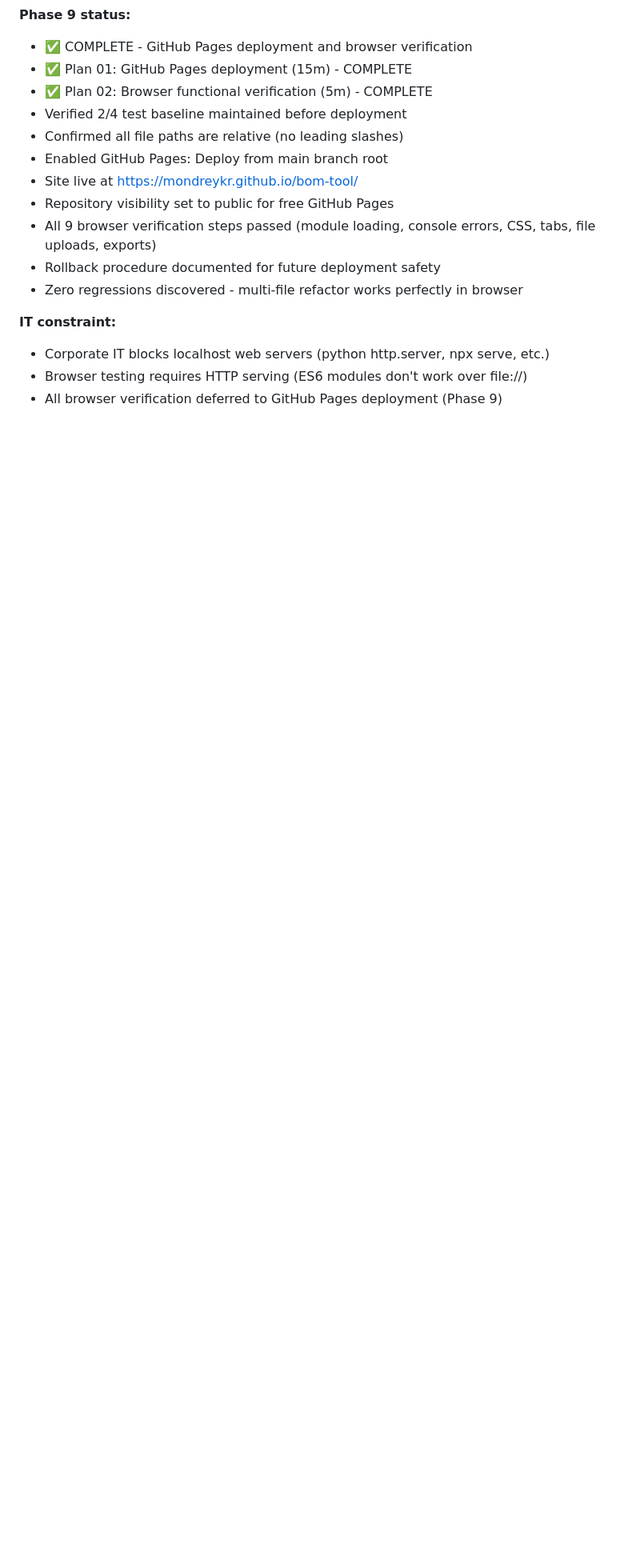
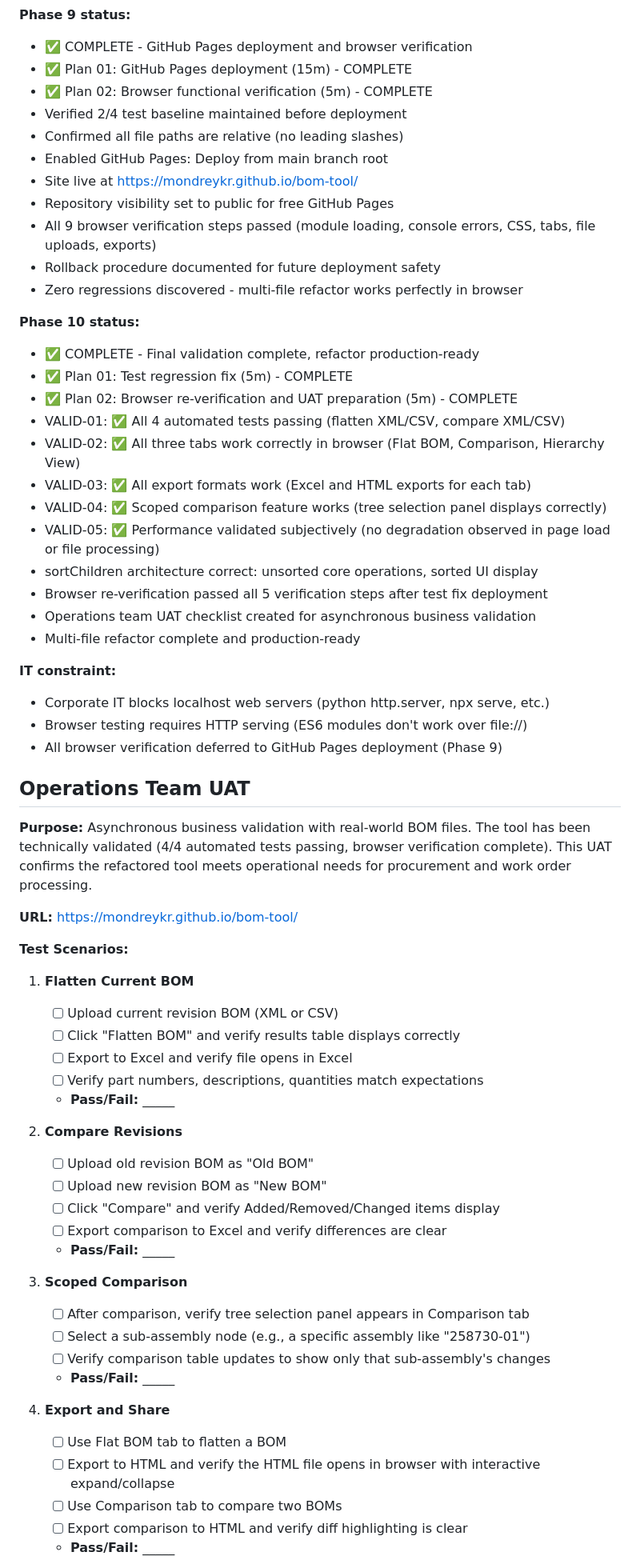
Before and after one commit to Mondreykr/bom-tool, a Markdown page: .planning/STATE.md, the part around one of its changes. Shown at 80% size. Rendered like a GitHub page; blank space fills up the shorter version.

```diff
--- a/.planning/STATE.md
+++ b/.planning/STATE.md
@@ -145,8 +148,57 @@ None yet.
 - Rollback procedure documented for future deployment safety
 - Zero regressions discovered - multi-file refactor works perfectly in browser
 
+**Phase 10 status:**
+- ✅ COMPLETE - Final validation complete, refactor production-ready
+- ✅ Plan 01: Test regression fix (5m) - COMPLETE
+- ✅ Plan 02: Browser re-verification and UAT preparation (5m) - COMPLETE
+- VALID-01: ✅ All 4 automated tests passing (flatten XML/CSV, compare XML/CSV)
+- VALID-02: ✅ All three tabs work correctly in browser (Flat BOM, Comparison, Hierarchy View)
+- VALID-03: ✅ All export formats work (Excel and HTML exports for each tab)
+- VALID-04: ✅ Scoped comparison feature works (tree selection panel displays correctly)
+- VALID-05: ✅ Performance validated subjectively (no degradation observed in page load or file processing)
+- sortChildren architecture correct: unsorted core operations, sorted UI display
+- Browser re-verification passed all 5 verification steps after test fix deployment
+- Operations team UAT checklist created for asynchronous business validation
+- Multi-file refactor complete and production-ready
+
 **IT constraint:**
 - Corporate IT blocks localhost web servers (python http.server, npx serve, etc.)
 - Browser testing requires HTTP serving (ES6 modules don't work over file://)
 - All browser verification deferred to GitHub Pages deployment (Phase 9)
 
+## Operations Team UAT
+
+**Purpose:** Asynchronous business validation with real-world BOM files. The tool has been technically validated (4/4 automated tests passing, browser verification complete). This UAT confirms the refactored tool meets operational needs for procurement and work order processing.
+
+**URL:** https://mondreykr.github.io/bom-tool/
+
+**Test Scenarios:**
+
+1. **Flatten Current BOM**
+   - [ ] Upload current revision BOM (XML or CSV)
+   - [ ] Click "Flatten BOM" and verify results table displays correctly
+   - [ ] Export to Excel and verify file opens in Excel
+   - [ ] Verify part numbers, descriptions, quantities match expectations
+   - **Pass/Fail:** _____
+
+2. **Compare Revisions**
+   - [ ] Upload old revision BOM as "Old BOM"
+   - [ ] Upload new revision BOM as "New BOM"
+   - [ ] Click "Compare" and verify Added/Removed/Changed items display
+   - [ ] Export comparison to Excel and verify differences are clear
+   - **Pass/Fail:** _____
+
+3. **Scoped Comparison**
+   - [ ] After comparison, verify tree selection panel appears in Comparison tab
+   - [ ] Select a sub-assembly node (e.g., a specific assembly like "258730-01")
+   - [ ] Verify comparison table updates to show only that sub-assembly's changes
+   - **Pass/Fail:** _____
+
+4. **Export and Share**
+   - [ ] Use Flat BOM tab to flatten a BOM
+   - [ ] Export to HTML and verify the HTML file opens in browser with interactive expand/collapse
+   - [ ] Use Comparison tab to compare two BOMs
+   - [ ] Export comparison to HTML and verify diff highlighting is clear
+   - **Pass/Fail:** _____
+
```
Also changed, not shown: other parts of .planning/STATE.md (+26 -10 lines), .planning/ROADMAP.md (+4 -4 lines).
